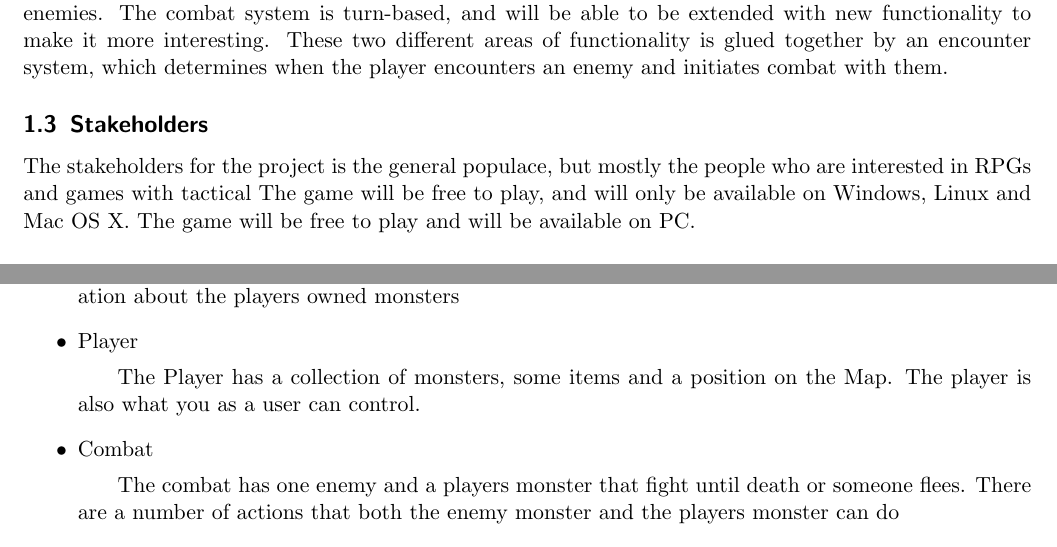
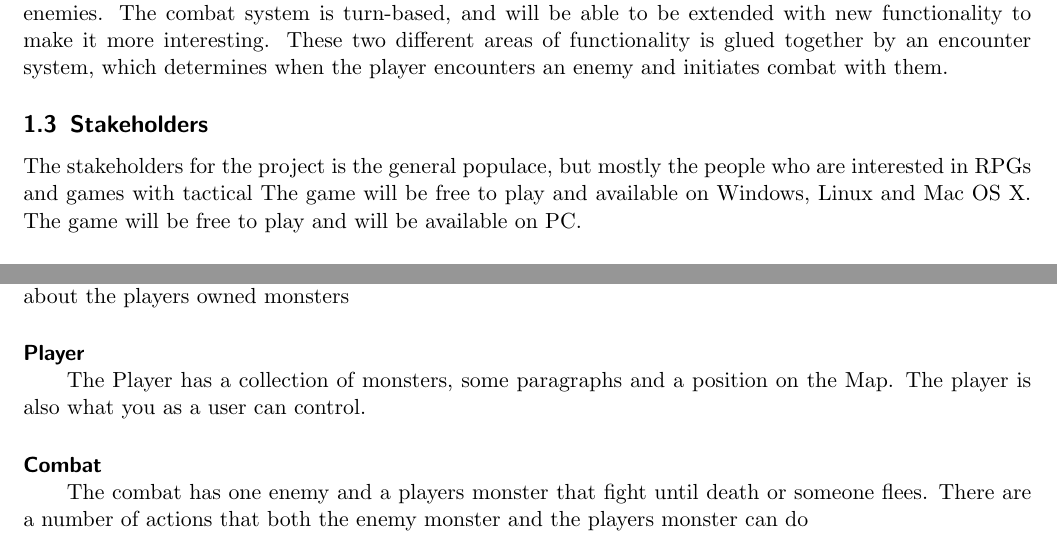
Before and after one commit to Krysset/TDA367-Projektgrupp-16, a LaTeX document (documents/RADSDD/RAD.tex, which reads documents/RADSDD/sections/RAD/01introduction.tex, documents/RADSDD/sections/RAD/03domainModel.tex): two parts of pages 2 and 14 of 16, joined at a grey line, cut so that both start at the same text. The pictures show the PDF file documents/RADSDD/RAD.pdf that the author committed with the source.

Commit message:
Changed item formatting in domainModel

```diff
--- a/documents/RADSDD/sections/RAD/01introduction.tex
+++ b/documents/RADSDD/sections/RAD/01introduction.tex
@@ -14,7 +14,7 @@ Functionality wise the game has two main areas, the overworld and combat. The ov
 Combat is the other main area of functionality, and is where the player will be able to fight against enemies. The combat system is turn-based, and will be able to be extended with new functionality to make it more interesting. These two different areas of functionality is glued together by an encounter system, which determines when the player encounters an enemy and initiates combat with them.
 
 \subsection{Stakeholders}
-The stakeholders for the project is the general populace, but mostly the people who are interested in RPGs and games with tactical The game will be free to play, and will only be available on Windows, Linux and Mac OS X. The game will be free to play and will be available on PC.
+The stakeholders for the project is the general populace, but mostly the people who are interested in RPGs and games with tactical The game will be free to play and available on Windows, Linux and Mac OS X. The game will be free to play and will be available on PC.
 
 
 \input{sections/shared/definitions.tex}
--- a/documents/RADSDD/sections/RAD/03domainModel.tex
+++ b/documents/RADSDD/sections/RAD/03domainModel.tex
@@ -15,20 +10,0 @@ Explanation of responsibilities of classes in diagram.
-    \subitem Map is a tiled map that has information about all that the can be seen and explored in the world
-    \item Tile
-    \subitem A tile is a small part of the map that has information about what that specific tile, ex graphics, collision and encounter
-    \item Encounter Tile
-    \subitem The Encounter Tile can with chance start a combat with generates a monster and takes information about the players owned monsters
-    \item Player
-    \subitem The Player has a collection of monsters, some items and a position on the Map. The player is also what you as a user can control.
-    \item Combat
-    \subitem The combat has one enemy and a players monster that fight until death or someone flees. There are a number of actions that both the enemy monster and the players monster can do
-    \item Action
-    \subitem An action is what you or the enemy can do in a combat
-    \item Monster
-    \subitem A monster is a creature with stats and is the cornerstone of this application
-    \item Attack
-    \subitem All monsters can have one to four different attacks that have different effects on the combat or simply do different amounts of damage
-    \item Flee
-    \subitem The flee action lets you have a chance to leave the combat without having to fight until death
-    \item Item
-    \subitem An item is a separate action from an attack that can have different effect on the combat
-\end{itemize}
@@ -34,0 +14,19 @@ Explanation of responsibilities of classes in diagram.
+    ~\\\indent\indent Map is a tiled map that has information about all that the can be seen and explored in the world
+    \paragraph{Tile}
+    ~\\\indent\indent A tile is a small part of the map that has information about what that specific tile, ex graphics, collision and encounter
+    \paragraph{Encounter Tile}
+    ~\\\indent\indent The Encounter Tile can with chance start a combat with generates a monster and takes information about the players owned monsters
+    \paragraph{Player}
+    ~\\\indent\indent The Player has a collection of monsters, some paragraph{}s and a position on the Map. The player is also what you as a user can control.
+    \paragraph{Combat}
+    ~\\\indent\indent The combat has one enemy and a players monster that fight until death or someone flees. There are a number of actions that both the enemy monster and the players monster can do
+    \paragraph{Action}
+    ~\\\indent\indent An action is what you or the enemy can do in a combat
+    \paragraph{Monster}
+    ~\\\indent\indent A monster is a creature with stats and is the cornerstone of this application
+    \paragraph{Attack}
+    ~\\\indent\indent All monsters can have one to four different attacks that have different effects on the combat or simply do different amounts of damage.
+    \paragraph{Flee}
+    ~\\\indent\indent The flee action lets you have a chance to leave the combat without having to fight until death.
+    \paragraph{Item} %TODO: Have we even added items to the game yet?
+    ~\\\indent\indent An item is a separate action from an attack that can have different effect on the combat.
```
Also changed, not shown: documents/RADSDD/RAD.pdf, documents/RADSDD/sections/RAD/03domainModel.tex (7 more changed lines).
